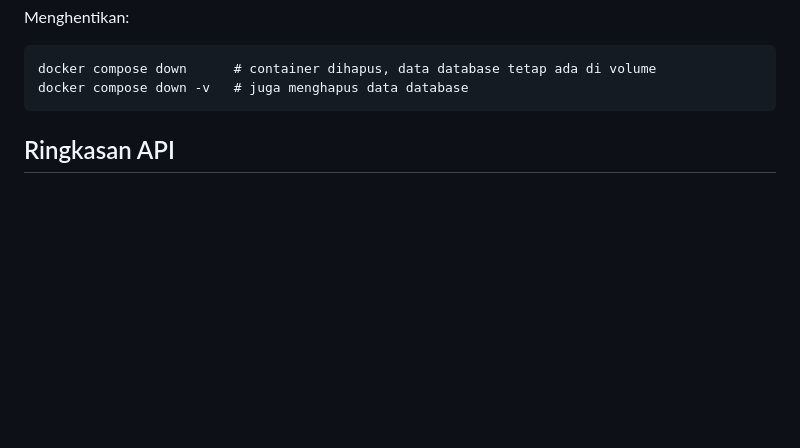
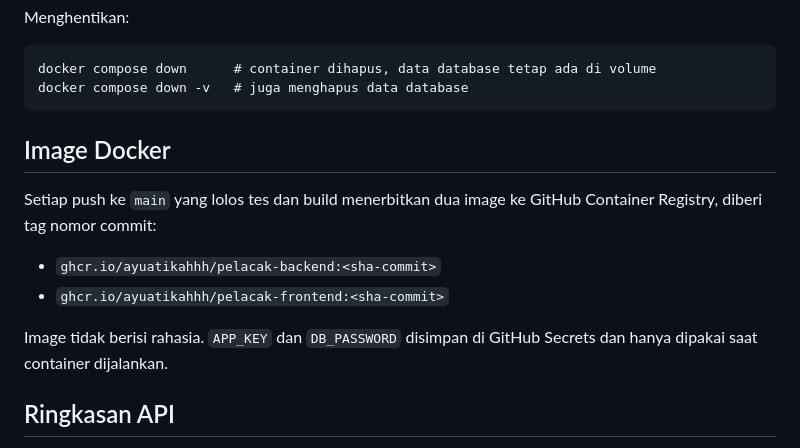
Before and after one commit to ayuatikahhh/uts-pl-24-545004-sv-25588, a Markdown page: README.md, the part around the change. Rendered like a GitHub page; blank space fills up the shorter version.

Commit message:
docs: document published images in README

````diff
--- a/README.md
+++ b/README.md
@@ -112,6 +112,14 @@ Menghentikan:
 docker compose down      # container dihapus, data database tetap ada di volume
 docker compose down -v   # juga menghapus data database
 ```
+## Image Docker
+
+Setiap push ke `main` yang lolos tes dan build menerbitkan dua image ke GitHub Container Registry, diberi tag nomor commit:
+
+- `ghcr.io/ayuatikahhh/pelacak-backend:<sha-commit>`
+- `ghcr.io/ayuatikahhh/pelacak-frontend:<sha-commit>`
+
+Image tidak berisi rahasia. `APP_KEY` dan `DB_PASSWORD` disimpan di GitHub Secrets dan hanya dipakai saat container dijalankan.
 
 ## Ringkasan API
 
````
